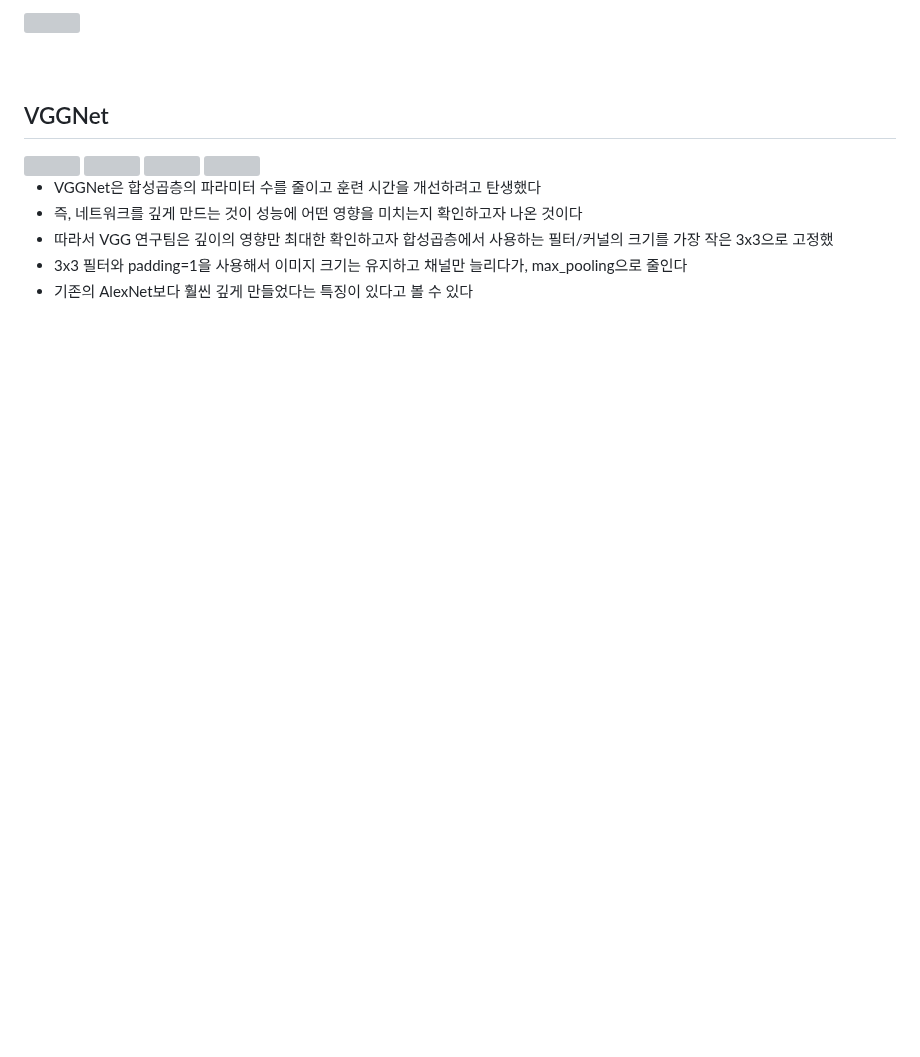
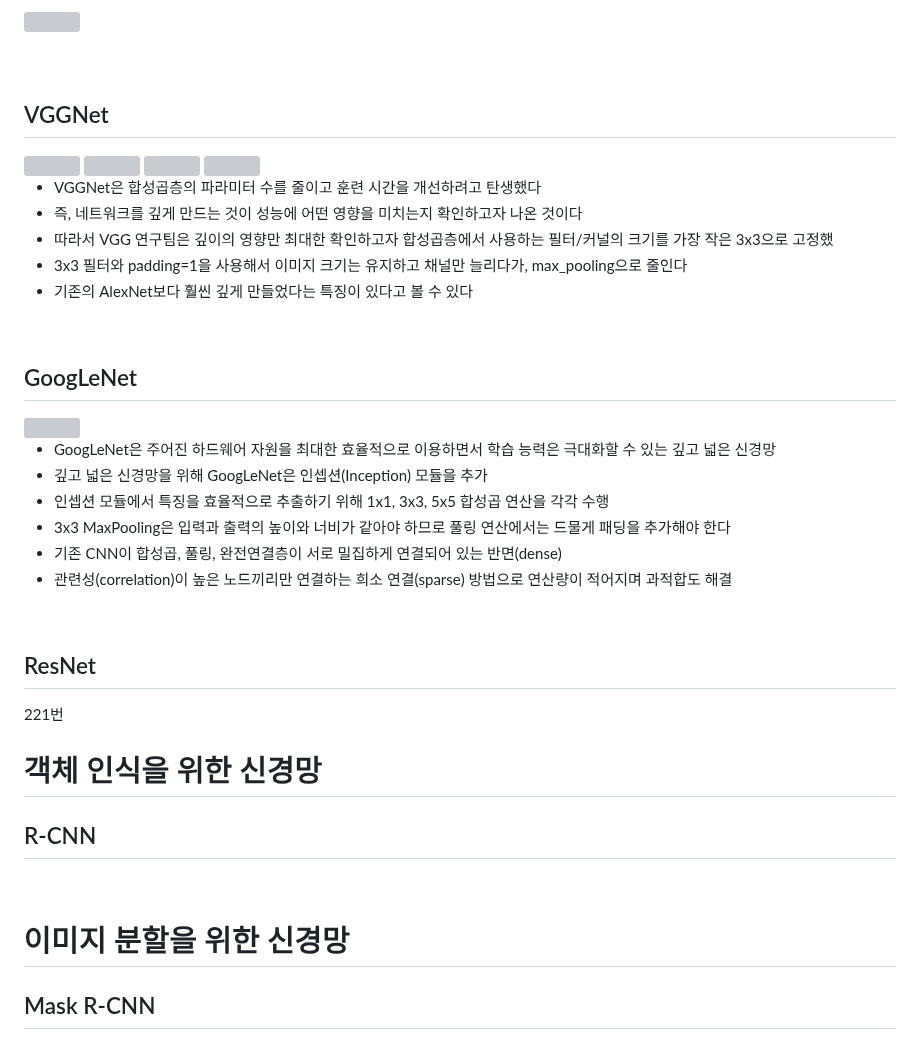
Before and after one commit to namkidong98/SKT_FLY_AI_Challenger4, a Markdown page: Day25_20240123/README.md, the part around the change. Rendered like a GitHub page; blank space fills up the shorter version; grey boxes are pictures that could not be loaded.

```diff
--- a/Day25_20240123/README.md
+++ b/Day25_20240123/README.md
@@ -44,3 +44,28 @@
 - 기존의 AlexNet보다 훨씬 깊게 만들었다는 특징이 있다고 볼 수 있다
 
 <br>
+
+## GoogLeNet
+<img width="600" src="https://github.com/namkidong98/SKT_FLY_AI_Challenger4/assets/113520117/cf9adf28-2eeb-41ed-aaae-456cbbadcb95">
+
+- GoogLeNet은 주어진 하드웨어 자원을 최대한 효율적으로 이용하면서 학습 능력은 극대화할 수 있는 깊고 넓은 신경망
+- 깊고 넓은 신경망을 위해 GoogLeNet은 인셉션(Inception) 모듈을 추가
+- 인셉션 모듈에서 특징을 효율적으로 추출하기 위해 1x1, 3x3, 5x5 합성곱 연산을 각각 수행
+- 3x3 MaxPooling은 입력과 출력의 높이와 너비가 같아야 하므로 풀링 연산에서는 드물게 패딩을 추가해야 한다
+- 기존 CNN이 합성곱, 풀링, 완전연결층이 서로 밀집하게 연결되어 있는 반면(dense)
+- 관련성(correlation)이 높은 노드끼리만 연결하는 희소 연결(sparse) 방법으로 연산량이 적어지며 과적합도 해결
+
+<br>
+
+## ResNet
+221번
+
+# 객체 인식을 위한 신경망
+
+## R-CNN
+
+<br>
+
+# 이미지 분할을 위한 신경망
+
+## Mask R-CNN
```
